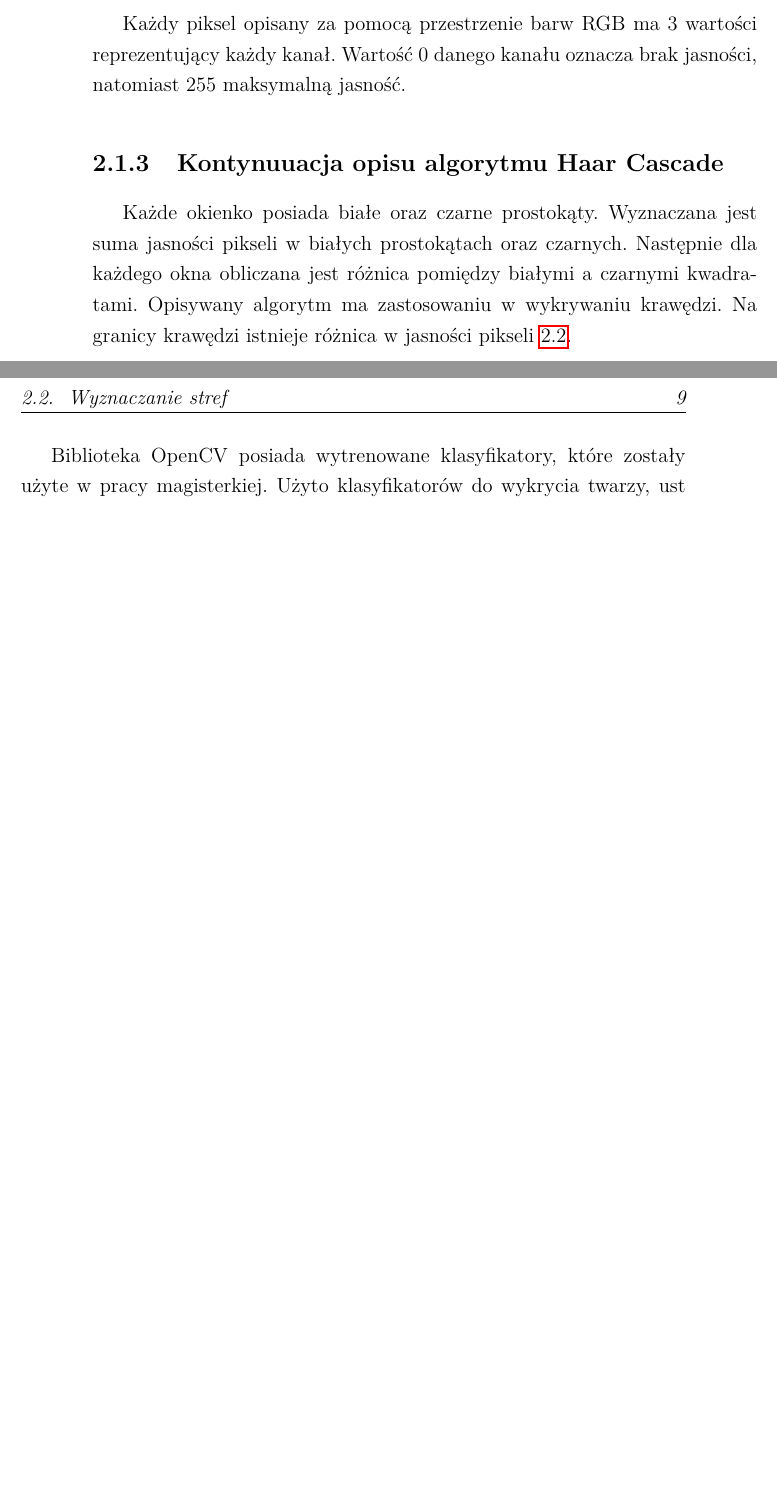
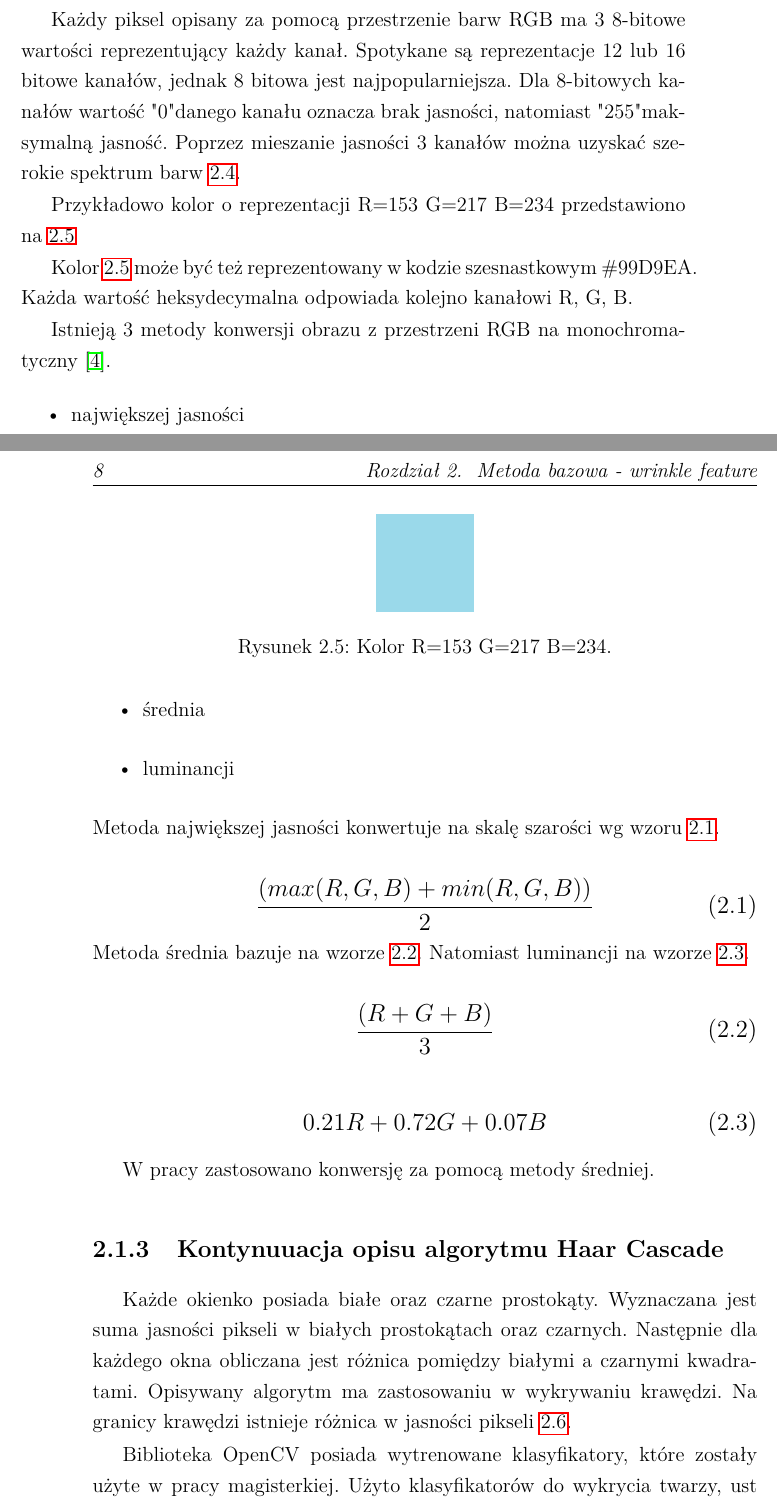
Before and after one commit to MateuszT9333/MagisterkaInfa, a LaTeX thesis (praca.tex): two parts of pages 16 and 17 of 37 before the commit and two parts of pages 15 and 16 of 37 after it, joined at a grey line, cut so that both start at the same text, the shorter picture padded with empty space. Compiled offline with pdfLaTeX.

Commit message:
Prawie skonczony Haar

```diff
--- a/praca.tex
+++ b/praca.tex
@@ -469,9 +467,12 @@ commentstyle=\color{gray}
 
     \begin{itemize}
-        \item R - czerwonego z angielskiego Red
-        \item G - zielonego z angielskiego Green
-        \item B - niebieskiego z angielskiego Blue
+        \item R - czerwonego (z angielskiego Red)
+        \item G - zielonego (z angielskiego Green)
+        \item B - niebieskiego (z angielskiego Blue)
     \end{itemize}
 
-    Każdy piksel opisany za pomocą przestrzenie barw RGB ma 3 wartości reprezentujący każdy kanał. Wartość 0 danego
-    kanału oznacza brak jasności, natomiast 255 maksymalną jasność.
+    Każdy piksel opisany za pomocą przestrzenie barw RGB ma 3 8-bitowe wartości reprezentujący każdy kanał. Spotykane
+    są reprezentacje 12 lub 16 bitowe kanałów, jednak 8 bitowa jest najpopularniejsza. Dla 8-bitowych kanałów
+    wartość "0"
+    danego kanału oznacza brak jasności, natomiast "255" maksymalną jasność. Poprzez mieszanie jasności 3 kanałów
+    można uzyskać szerokie spektrum barw \ref{fig.mieszanieKolorow}.
@@ -478,3 +484,50 @@ commentstyle=\color{gray}
+        \label{fig.mieszanieKolorow}
+    \end{figure}
+
+    Przykładowo kolor o reprezentacji R=153 G=217 B=234 przedstawiono na \ref{fig.mieszanieKolorowBlekitny}
+
+    \begin{figure}
+        \centering
+        \includegraphics[width=2cm]{Obrazy/blekitny.jpg}
+        \caption{Kolor R=153 G=217 B=234.}
+        \label{fig.mieszanieKolorowBlekitny}
+    \end{figure}
+
+    Kolor \ref{fig.mieszanieKolorowBlekitny} może być też reprezentowany w kodzie szesnastkowym \#99D9EA. Każda
+    wartość heksydecymalna odpowiada kolejno kanałowi R, G, B.
+
+    Istnieją 3 metody konwersji obrazu z przestrzeni RGB na monochromatyczny \cite{colorMixing}.
+    \begin{itemize}
+        \item największej jasności
+        \item średnia
+        \item luminancji
+    \end{itemize}
+    Metoda największej jasności konwertuje na skalę szarości wg wzoru \ref{wzor.najwiekszaJasnosc}.
+
+    \large
+    \begin{equation}
+        \frac{(max(R, G, B) + min(R, G, B))}{2}
+        \label{wzor.najwiekszaJasnosc}
+    \end{equation}
+    \normalsize
+    Metoda średnia bazuje na wzorze \ref{wzor.metodaSrednia}. Natomiast luminancji na wzorze
+    \ref{wzor.metodaLuminancji}.
+
+    \large
+    \begin{equation}
+        \frac{(R + G + B)}{3}
+        \label{wzor.metodaSrednia}
+    \end{equation}
+    \normalsize
+
+    \large
+    \begin{equation}
+        0.21 R + 0.72 G + 0.07 B
+        \label{wzor.metodaLuminancji}
+    \end{equation}
+    \normalsize
+
+    W pracy zastosowano konwersję za pomocą metody średniej.
 
     \subsection{Kontynuuacja opisu algorytmu Haar Cascade}
     Każde okienko posiada białe oraz czarne prostokąty. Wyznaczana jest suma jasności pikseli w białych prostokątach
```
Also changed, not shown: bibliografia.bib (+15 -0 lines), Obrazy/blekitny.jpg (added), Obrazy/mieszanieKolorow.jpg (added), out/praca.pdf, praca.tex (39 more changed lines).
